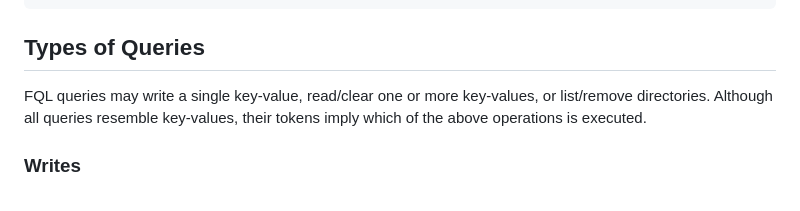
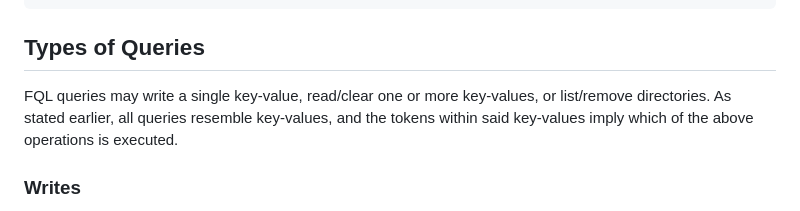
Before and after one commit to janderland/fql, a Markdown page: docs/index.md, the part around the change. GitHub-like rendering.

Commit message:
Minor rework for 'types of queries' intro.

```diff
--- a/docs/index.md
+++ b/docs/index.md
@@ -945,9 +945,10 @@ being wrapped in a tuple.
 ## Types of Queries
 
 FQL queries may write a single key-value, read/clear one or
-more key-values, or list/remove directories. Although all
-queries resemble key-values, their tokens imply which of the
-above operations is executed.
+more key-values, or list/remove directories. As stated
+earlier, all queries resemble key-values, and the tokens
+within said key-values imply which of the above operations
+is executed.
 
 ### Writes
 
```
